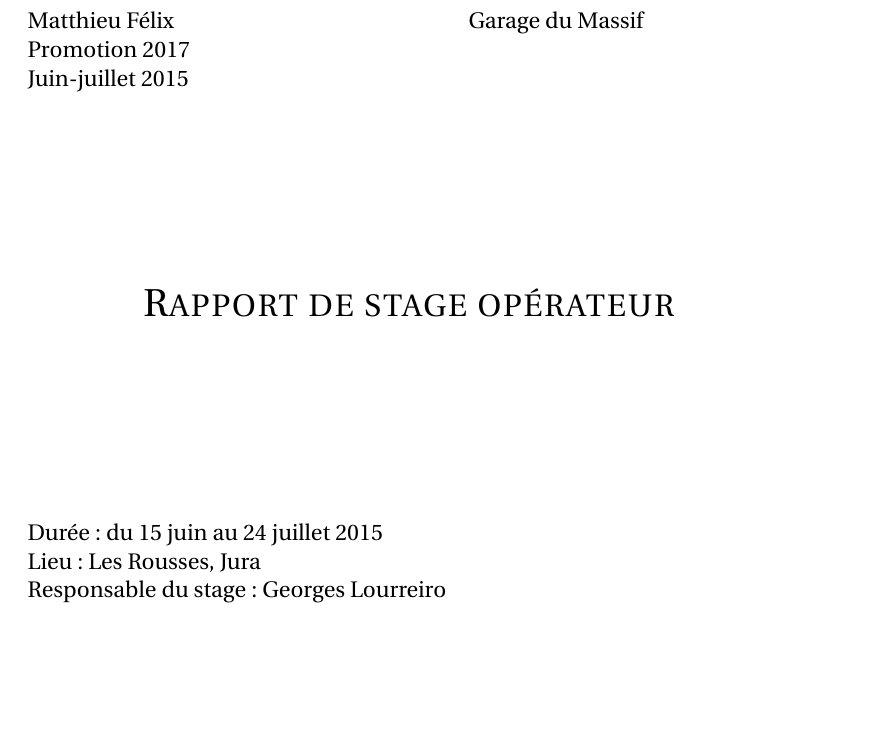
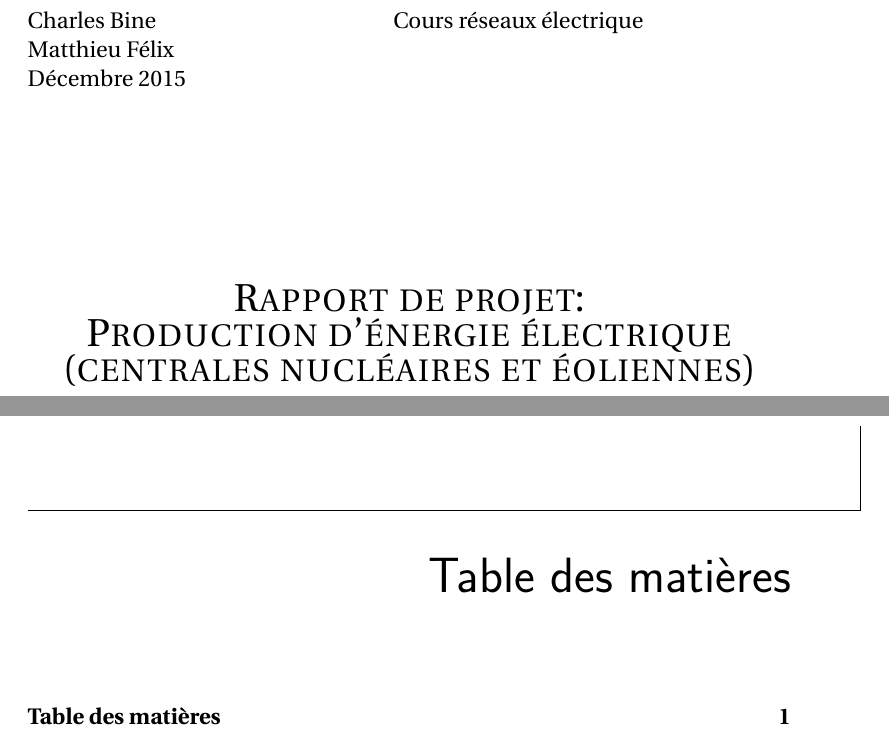
Before and after one commit to metaember/pikachu, a LaTeX book (master.tex): part of the page before the commit and two parts of pages 1 and 2 of 2 after it, the two joined at a grey line, cut at the place of the change, the shorter picture padded with empty space. Compiled offline with pdfLaTeX.

Commit message:
Slightly bettter version

```diff
--- a/master.tex
+++ b/master.tex
@@ -66,9 +66,9 @@
 \newcommand{\fltarule}{\vspace{\onelineskip}
 	\hrule\vspace{\onelineskip}}
 
-\author{Matthieu Félix}
-\title{Rapport de stage opérateur}
-\date{Juin-juillet 2015}
+\author{Charles Bine\\Matthieu Félix}
+\title{Rapport de projet:\\Production d'énergie électrique (centrales nucléaires et éoliennes)}
+\date{Décembre 2015}
 
 
 % EXEMPLES & référence rapide
@@ -82,10 +82,10 @@
 \begin{titlingpage}
 \noindent
 \begin{minipage}[t]{0.4\textwidth} \begin{flushleft}
-\theauthor \\ Promotion 2017 \\ \thedate
+\theauthor \\ \thedate
 \end{flushleft} \end{minipage}
 \begin{minipage}[t]{0.4\textwidth} \begin{flushright}
-Garage du Massif
+Cours réseaux électrique
 \end{flushright} \end{minipage}
 
 \vspace{3cm}
@@ -95,10 +95,6 @@ Garage du Massif
 \end{center}
 \vspace{3cm}
 
-\noindent
-Durée : du 15 juin au 24 juillet 2015 \\
-Lieu : Les Rousses, Jura \\
-Responsable du stage : Georges Lourreiro
 \end{titlingpage}
 
 \addtolength{\marginparwidth}{11mm}
@@ -106,5 +102,9 @@ Responsable du stage : Georges Lourreiro
 
 \clearpage
 
+\tableofcontents
+
+\clearpage
+
 
 \end{document}
```
